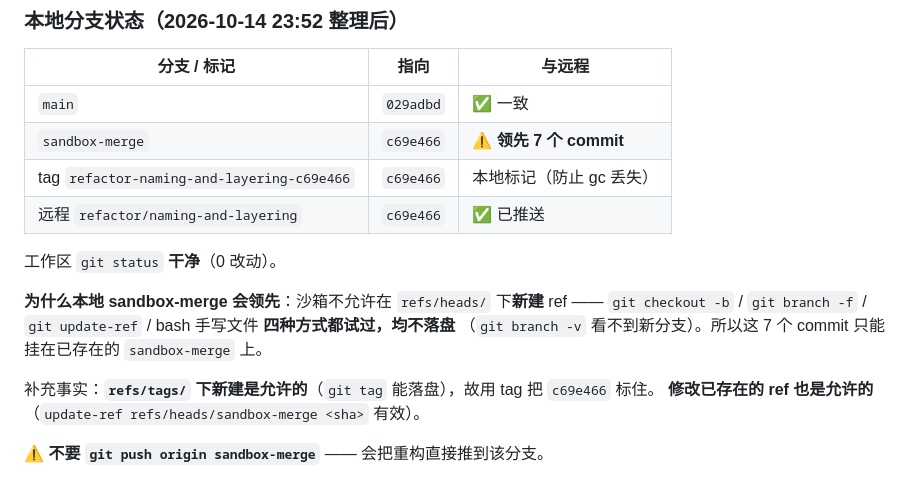
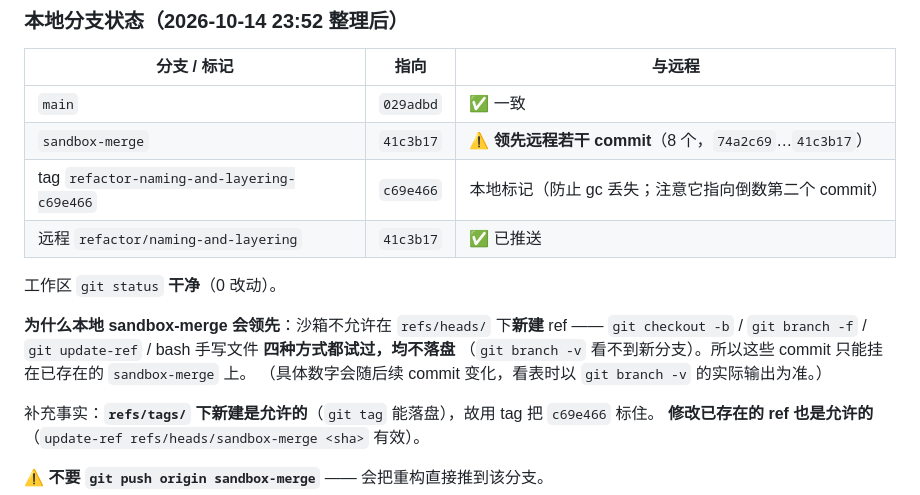
Before and after one commit to cheng1123425/jianmo, a Markdown page: PUSH.md, the part around the change. GitHub-like rendering.

Commit message:
docs: PUSH.md 本地状态表修正（领先 8 个 commit、tag 指向说明）

```diff
--- a/PUSH.md
+++ b/PUSH.md
@@ -117,15 +117,16 @@ GIT_SSH_COMMAND="ssh -o StrictHostKeyChecking=no -i $HOME/.ssh/id_ed25519" \
 | 分支 / 标记 | 指向 | 与远程 |
 |---|---|---|
 | `main` | `029adbd` | ✅ 一致 |
-| `sandbox-merge` | `c69e466` | ⚠️ **领先 7 个 commit** |
-| tag `refactor-naming-and-layering-c69e466` | `c69e466` | 本地标记（防止 gc 丢失） |
-| 远程 `refactor/naming-and-layering` | `c69e466` | ✅ 已推送 |
+| `sandbox-merge` | `41c3b17` | ⚠️ **领先远程若干 commit**（8 个，`74a2c69`…`41c3b17`） |
+| tag `refactor-naming-and-layering-c69e466` | `c69e466` | 本地标记（防止 gc 丢失；注意它指向倒数第二个 commit） |
+| 远程 `refactor/naming-and-layering` | `41c3b17` | ✅ 已推送 |
 
 工作区 `git status` **干净**（0 改动）。
 
 **为什么本地 sandbox-merge 会领先**：沙箱不允许在 `refs/heads/` 下**新建** ref ——
 `git checkout -b` / `git branch -f` / `git update-ref` / bash 手写文件 **四种方式都试过，均不落盘**
-（`git branch -v` 看不到新分支）。所以这 7 个 commit 只能挂在已存在的 `sandbox-merge` 上。
+（`git branch -v` 看不到新分支）。所以这些 commit 只能挂在已存在的 `sandbox-merge` 上。
+（具体数字会随后续 commit 变化，看表时以 `git branch -v` 的实际输出为准。）
 
 补充事实：**`refs/tags/` 下新建是允许的**（`git tag` 能落盘），故用 tag 把 `c69e466` 标住。
 **修改已存在的 ref 也是允许的**（`update-ref refs/heads/sandbox-merge <sha>` 有效）。
```
